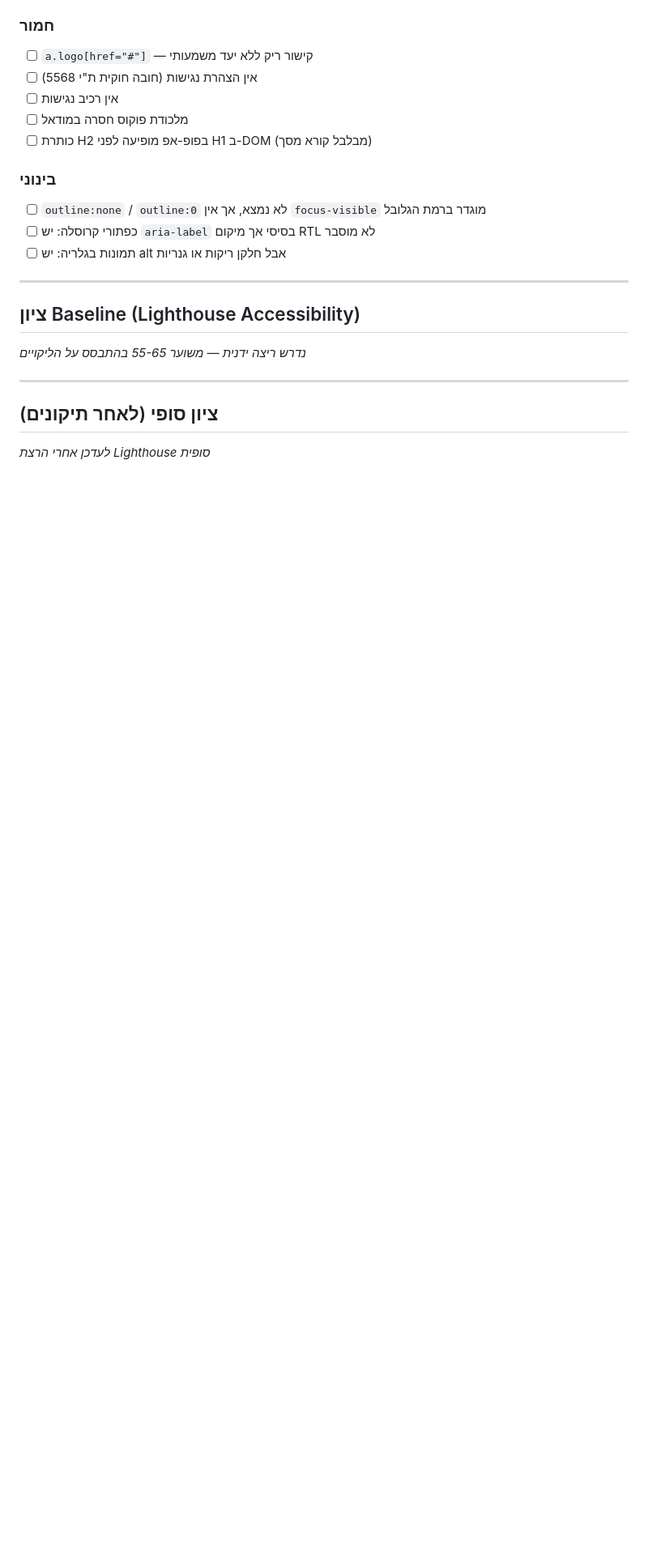
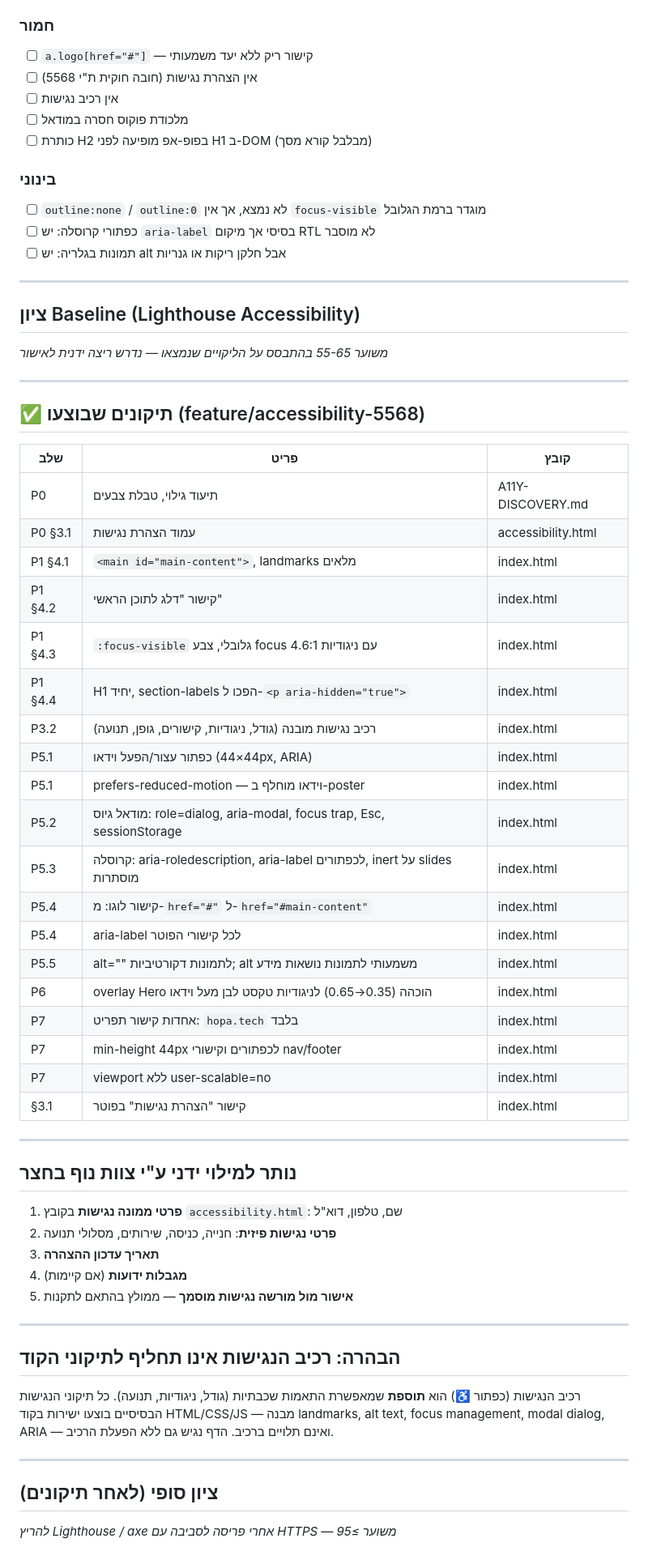
Before and after one commit to nofteichberg4452/NofBahatzer.com, a Markdown page: A11Y-DISCOVERY.md, the part around the change. Shown at 81% size. Rendered like a GitHub page; blank space fills up the shorter version.

Commit message:
a11y: update discovery doc with final checklist, fixes log, and manual-fill notes

```diff
--- a/A11Y-DISCOVERY.md
+++ b/A11Y-DISCOVERY.md
@@ -88,9 +88,54 @@ site/
 ---
 
 ## ציון Baseline (Lighthouse Accessibility)
-*נדרש ריצה ידנית — משוער 55-65 בהתבסס על הליקויים*
+*משוער 55-65 בהתבסס על הליקויים שנמצאו — נדרש ריצה ידנית לאישור*
+
+---
+
+## ✅ תיקונים שבוצעו (feature/accessibility-5568)
+
+| שלב | פריט | קובץ |
+|---|---|---|
+| P0 | תיעוד גילוי, טבלת צבעים | A11Y-DISCOVERY.md |
+| P0 §3.1 | עמוד הצהרת נגישות | accessibility.html |
+| P1 §4.1 | `<main id="main-content">`, landmarks מלאים | index.html |
+| P1 §4.2 | קישור "דלג לתוכן הראשי" | index.html |
+| P1 §4.3 | `:focus-visible` גלובלי, צבע focus עם ניגודיות 4.6:1 | index.html |
+| P1 §4.4 | H1 יחיד, section-labels הפכו ל-`<p aria-hidden="true">` | index.html |
+| P3.2 | רכיב נגישות מובנה (גודל, ניגודיות, קישורים, גופן, תנועה) | index.html |
+| P5.1 | כפתור עצור/הפעל וידאו (44×44px, ARIA) | index.html |
+| P5.1 | prefers-reduced-motion — וידאו מוחלף ב-poster | index.html |
+| P5.2 | מודאל גיוס: role=dialog, aria-modal, focus trap, Esc, sessionStorage | index.html |
+| P5.3 | קרוסלה: aria-roledescription, aria-label לכפתורים, inert על slides מוסתרות | index.html |
+| P5.4 | קישור לוגו: מ-`href="#"` ל-`href="#main-content"` | index.html |
+| P5.4 | aria-label לכל קישורי הפוטר | index.html |
+| P5.5 | alt="" לתמונות דקורטיביות; alt משמעותי לתמונות נושאות מידע | index.html |
+| P6 | overlay Hero הוכהה (0.35→0.65) לניגודיות טקסט לבן מעל וידאו | index.html |
+| P7 | אחדות קישור תפריט: `hopa.tech` בלבד | index.html |
+| P7 | min-height 44px לכפתורים וקישורי nav/footer | index.html |
+| P7 | viewport ללא user-scalable=no | index.html |
+| §3.1 | קישור "הצהרת נגישות" בפוטר | index.html |
+
+---
+
+## נותר למילוי ידני ע"י צוות נוף בחצר
+
+1. **פרטי ממונה נגישות** בקובץ `accessibility.html`: שם, טלפון, דוא"ל
+2. **פרטי נגישות פיזית**: חנייה, כניסה, שירותים, מסלולי תנועה
+3. **תאריך עדכון ההצהרה**
+4. **מגבלות ידועות** (אם קיימות)
+5. **אישור מול מורשה נגישות מוסמך** — ממולץ בהתאם לתקנות
+
+---
+
+## הבהרה: רכיב הנגישות אינו תחליף לתיקוני הקוד
+
+רכיב הנגישות (כפתור ♿) הוא **תוספת** שמאפשרת התאמות שכבתיות (גודל, ניגודיות, תנועה).
+כל תיקוני הנגישות הבסיסיים בוצעו ישירות בקוד HTML/CSS/JS — מבנה landmarks, alt text,
+focus management, modal dialog, ARIA — ואינם תלויים ברכיב.
+הדף נגיש גם ללא הפעלת הרכיב.
 
 ---
 
 ## ציון סופי (לאחר תיקונים)
-*לעדכן אחרי הרצת Lighthouse סופית*
+*להריץ Lighthouse / axe אחרי פריסה לסביבה עם HTTPS — משוער ≥95*
```
